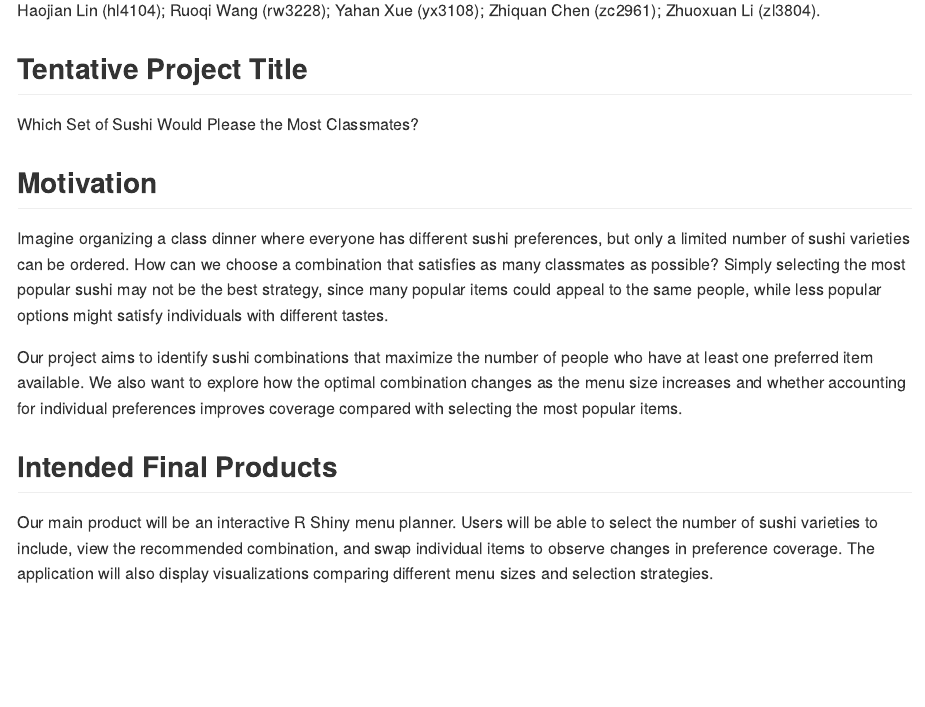
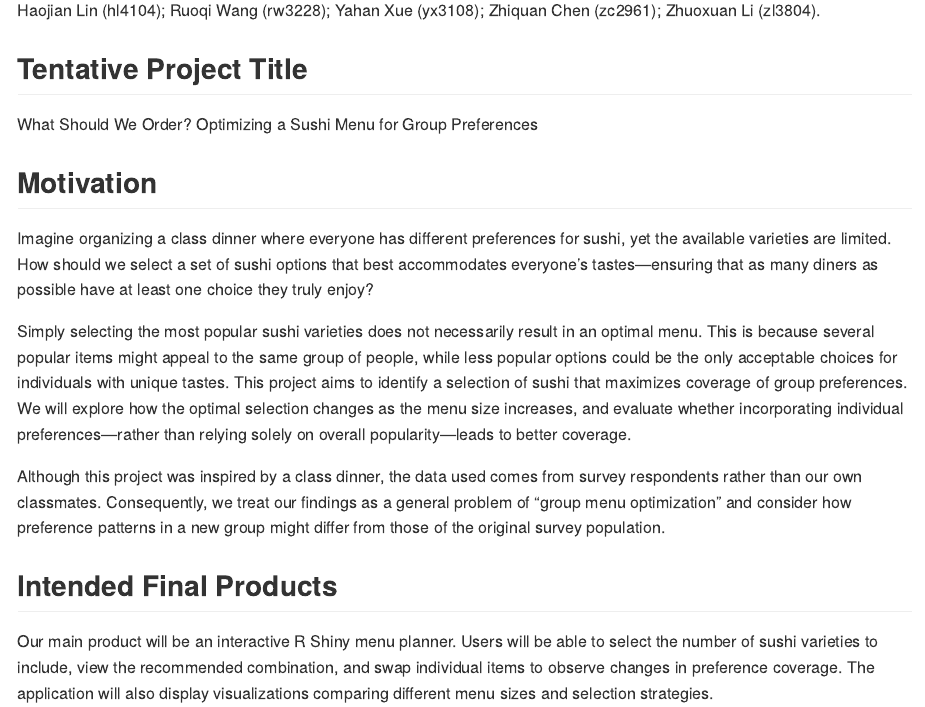
Before and after one commit to Chenzq2333/p8105_final_sushi, an R Markdown document (proposal.Rmd): the page in a window 1100 px wide, from 180 px down. Rendered offline with R 4.5, knitr and Pandoc, with nearby package versions.

Commit message:
revisions to title & motivation

```diff
--- a/proposal.Rmd
+++ b/proposal.Rmd
@@ -9,13 +9,15 @@ Haojian Lin (hl4104); Ruoqi Wang (rw3228); Yahan Xue (yx3108); Zhiquan Chen (zc2
 
 ## Tentative Project Title
 
-Which Set of Sushi Would Please the Most Classmates?
+What Should We Order? Optimizing a Sushi Menu for Group Preferences
 
 ## Motivation
 
-Imagine organizing a class dinner where everyone has different sushi preferences, but only a limited number of sushi varieties can be ordered. How can we choose a combination that satisfies as many classmates as possible? Simply selecting the most popular sushi may not be the best strategy, since many popular items could appeal to the same people, while less popular options might satisfy individuals with different tastes.
+Imagine organizing a class dinner where everyone has different preferences for sushi, yet the available varieties are limited. How should we select a set of sushi options that best accommodates everyone’s tastes—ensuring that as many diners as possible have at least one choice they truly enjoy?
 
-Our project aims to identify sushi combinations that maximize the number of people who have at least one preferred item available. We also want to explore how the optimal combination changes as the menu size increases and whether accounting for individual preferences improves coverage compared with selecting the most popular items.
+Simply selecting the most popular sushi varieties does not necessarily result in an optimal menu. This is because several popular items might appeal to the same group of people, while less popular options could be the only acceptable choices for individuals with unique tastes. This project aims to identify a selection of sushi that maximizes coverage of group preferences. We will explore how the optimal selection changes as the menu size increases, and evaluate whether incorporating individual preferences—rather than relying solely on overall popularity—leads to better coverage.
+
+Although this project was inspired by a class dinner, the data used comes from survey respondents rather than our own classmates. Consequently, we treat our findings as a general problem of "group menu optimization" and consider how preference patterns in a new group might differ from those of the original survey population.
 
 ## Intended Final Products
 
```
